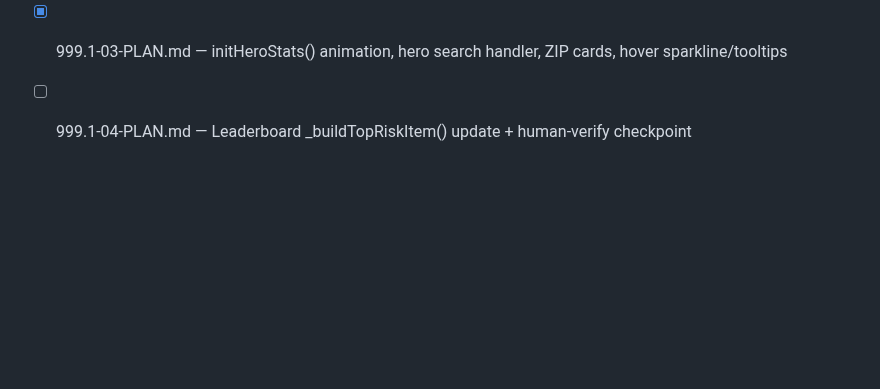
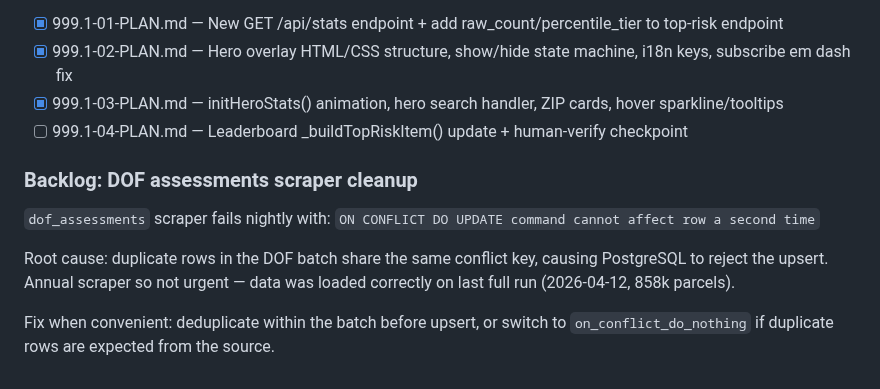
Before and after one commit to michaelespin15-code/pulsecities, a Markdown page: .planning/ROADMAP.md, the part around the change. Drawn GitHub-style; blank space fills up the shorter version.

Commit message:
docs(planning): note DOF assessments scraper cleanup in backlog

```diff
--- a/.planning/ROADMAP.md
+++ b/.planning/ROADMAP.md
@@ -104,3 +104,16 @@ Plans:
 - [x] 999.1-02-PLAN.md — Hero overlay HTML/CSS structure, show/hide state machine, i18n keys, subscribe em dash fix
 - [x] 999.1-03-PLAN.md — initHeroStats() animation, hero search handler, ZIP cards, hover sparkline/tooltips
 - [ ] 999.1-04-PLAN.md — Leaderboard _buildTopRiskItem() update + human-verify checkpoint
+
+### Backlog: DOF assessments scraper cleanup
+
+`dof_assessments` scraper fails nightly with:
+  `ON CONFLICT DO UPDATE command cannot affect row a second time`
+
+Root cause: duplicate rows in the DOF batch share the same conflict key,
+causing PostgreSQL to reject the upsert. Annual scraper so not urgent —
+data was loaded correctly on last full run (2026-04-12, 858k parcels).
+
+Fix when convenient: deduplicate within the batch before upsert, or
+switch to `on_conflict_do_nothing` if duplicate rows are expected from
+the source.
```
